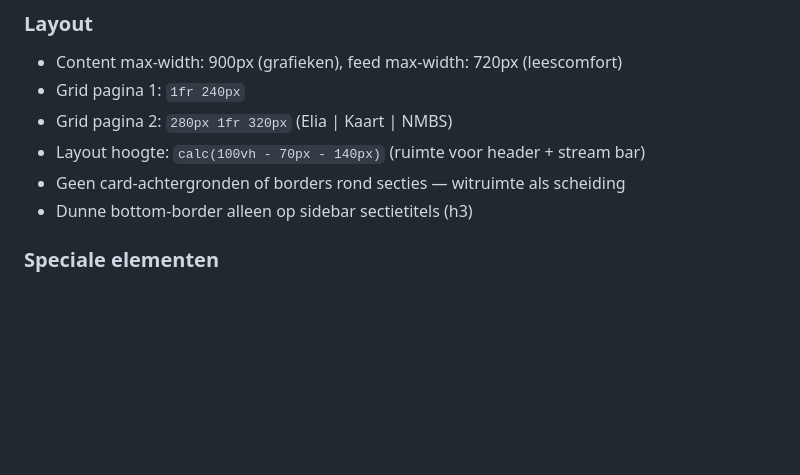
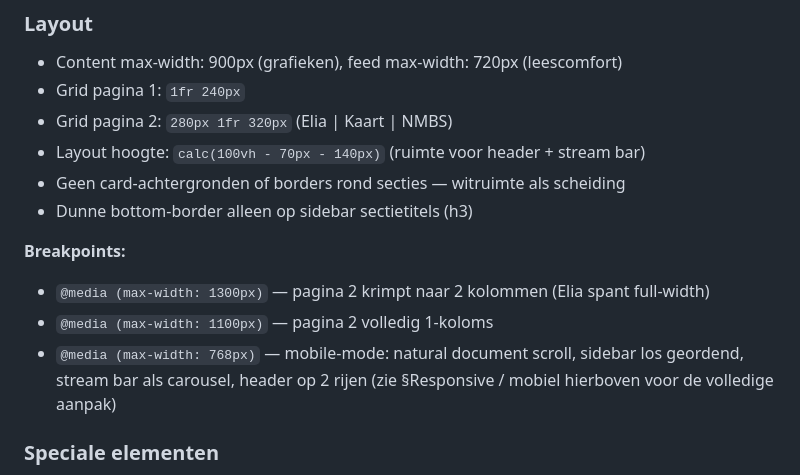
Before and after one commit to brechtneven/loep-dashboard, a Markdown page: CLAUDE.md, the part around one of its changes. Rendered like a GitHub page; blank space fills up the shorter version.

```diff
--- a/CLAUDE.md
+++ b/CLAUDE.md
@@ -545,6 +578,11 @@ Datajournalistieke editorial stijl, geïnspireerd op The Pudding / FT / NYT.
 - Geen card-achtergronden of borders rond secties — witruimte als scheiding
 - Dunne bottom-border alleen op sidebar sectietitels (h3)
 
+**Breakpoints:**
+- `@media (max-width: 1300px)` — pagina 2 krimpt naar 2 kolommen (Elia spant full-width)
+- `@media (max-width: 1100px)` — pagina 2 volledig 1-koloms
+- `@media (max-width: 768px)` — mobile-mode: natural document scroll, sidebar los geordend, stream bar als carousel, header op 2 rijen (zie §Responsive / mobiel hierboven voor de volledige aanpak)
+
 ### Speciale elementen
 - **Big-number callouts:** grote statistieken bovenaan (Source Serif 4, 36px)
 - **Progress bar:** 2px teal, fixed top, scroll-gebaseerd
```
Also changed, not shown: other parts of CLAUDE.md (+33 -0 lines).
